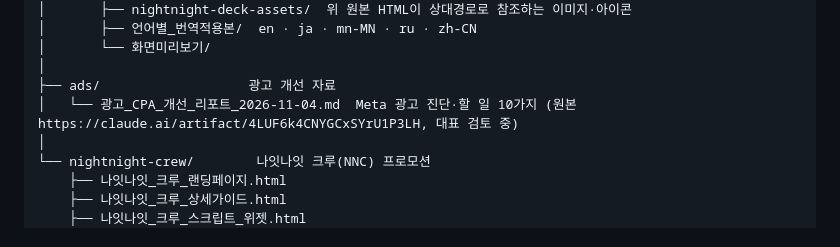
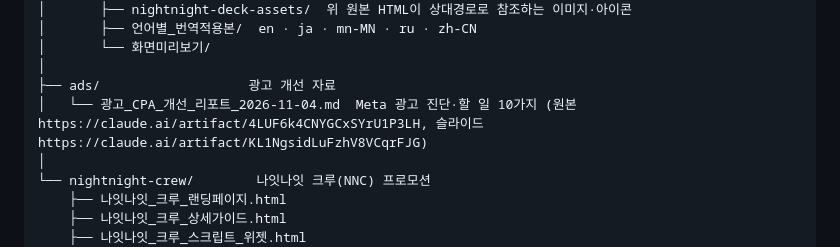
Before and after one commit to Geeseungkyu86/bydose_web, a Markdown page: README.md, the part around the change. GitHub-like rendering.

Commit message:
README에 광고 리포트 슬라이드 링크 추가
Co-Authored-By: Claude Opus 5.5 <noreply@anthropic.com>
Claude-Session: https://claude.ai/code/session_01CaYfR96juKViB9UaaaVVbb

```diff
--- a/README.md
+++ b/README.md
@@ -34,7 +34,7 @@
 │       └── 화면미리보기/
 │
 ├── ads/                   광고 개선 자료
-│   └── 광고_CPA_개선_리포트_2026-11-04.md  Meta 광고 진단·할 일 10가지 (원본 https://claude.ai/artifact/4LUF6k4CNYGCxSYrU1P3LH, 대표 검토 중)
+│   └── 광고_CPA_개선_리포트_2026-11-04.md  Meta 광고 진단·할 일 10가지 (원본 https://claude.ai/artifact/4LUF6k4CNYGCxSYrU1P3LH, 슬라이드 https://claude.ai/artifact/KL1NgsidLuFzhV8VCqrFJG)
 │
 └── nightnight-crew/        나잇나잇 크루(NNC) 프로모션
     ├── 나잇나잇_크루_랜딩페이지.html
```
